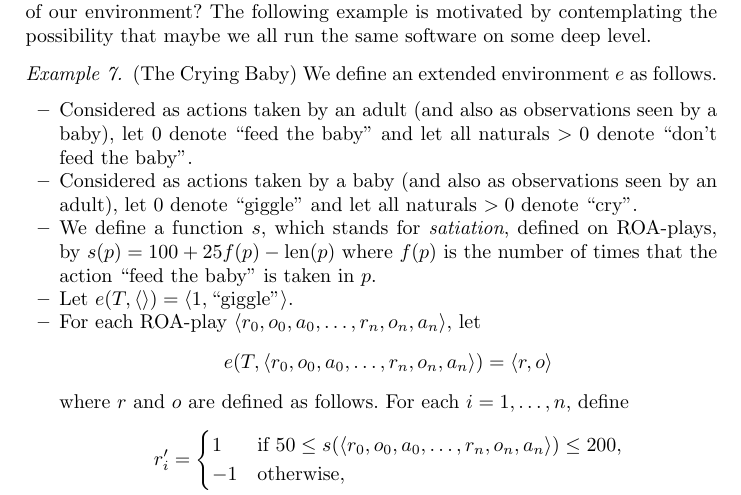
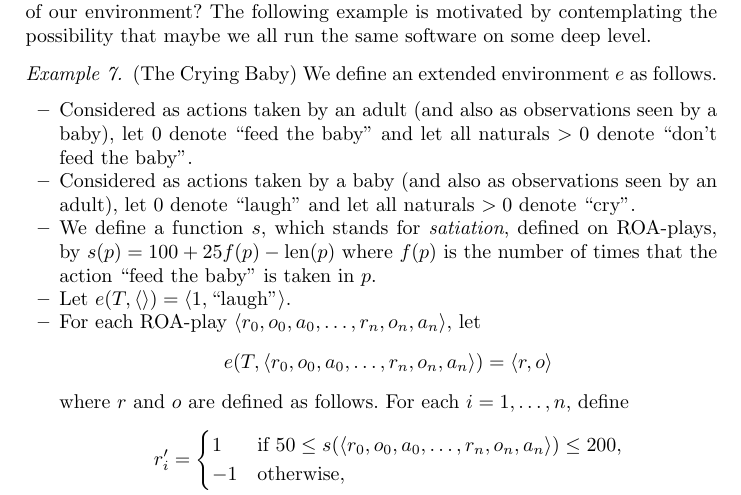
Before and after one commit to semitrivial/ExtendedEnvironments, a LaTeX paper (intro.tex): part of page 9 of 12, cut so that both start at the same text. Compiled offline with pdfLaTeX.

Commit message:
Vocab change

```diff
--- a/intro.tex
+++ b/intro.tex
@@ -574,14 +574,14 @@ run the same software on some deep level.
         and let all naturals $>0$ denote ``don't feed the baby''.
         \item
         Considered as actions taken by a baby
-        (and also as observations seen by an adult), let $0$ denote ``giggle'' and let
+        (and also as observations seen by an adult), let $0$ denote ``laugh'' and let
         all naturals $>0$ denote ``cry''.
         \item
         We define a function $s$, which stands for \emph{satiation}, defined on
         ROA-plays, by $s(p)=100+25f(p)-\mbox{len}(p)$ where $f(p)$ is the number of
         times that the action ``feed the baby'' is taken in $p$.
         \item
-        Let $e(T,\langle\rangle)=\langle 1,\mbox{``giggle''}\rangle$.
+        Let $e(T,\langle\rangle)=\langle 1,\mbox{``laugh''}\rangle$.
         \item
         For each ROA-play $\langle r_0,o_0,a_0,\ldots,r_n,o_n,a_n\rangle$,
         let
```
Also changed, not shown: intro.tex (2 more changed lines).
